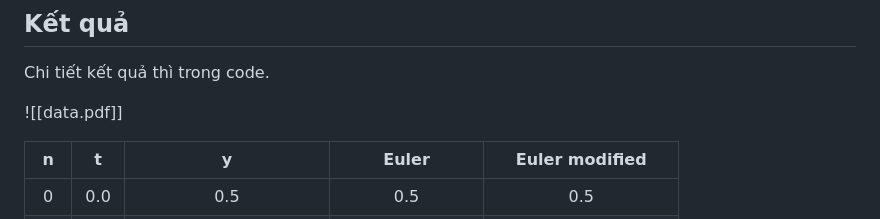
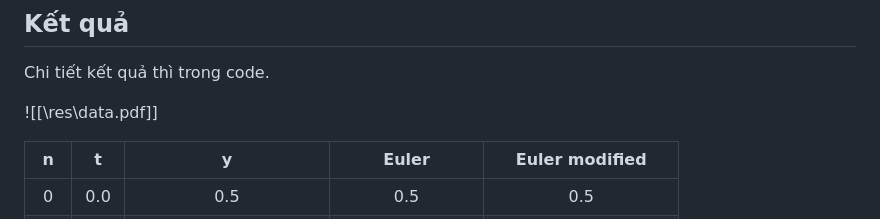
Before and after one commit to nguyn21012003/homework-for-pptt, a Markdown page: buoi_3_0310/README.md, the part around the change. GitHub-like rendering.

```diff
--- a/buoi_3_0310/README.md
+++ b/buoi_3_0310/README.md
@@ -130,7 +130,7 @@ def save_log(file: str, t: list, y: list, yeuler: list, yrk4: list, ymidpoint: l
 ## Kết quả
 Chi tiết kết quả thì trong code.
 
-![[data.pdf]]
+![[\res\data.pdf]]
 
 
 |  n  |  t  |         y          |     Euler     |  Euler modified   |
```
